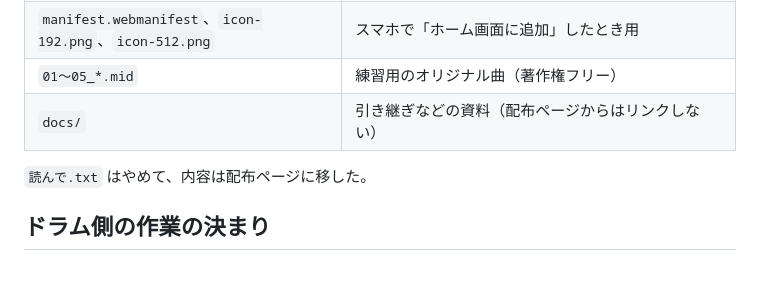
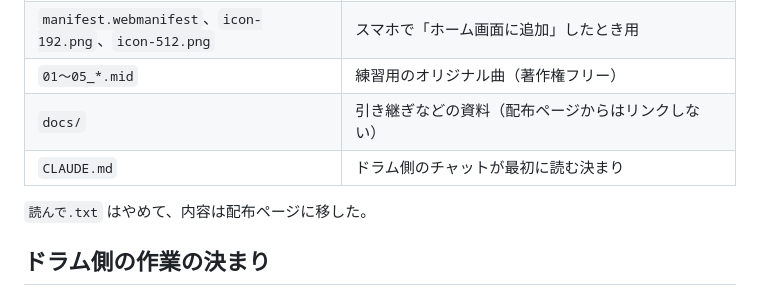
Before and after one commit to pikadrum/drum, a Markdown page: docs/ドラム側の引き継ぎ.md, the part around the change. GitHub-like rendering.

Commit message:
CLAUDE.md を追加（読むもの・作業の決まり）
Co-Authored-By: Claude Opus 5.5 <noreply@anthropic.com>
Claude-Session: https://claude.ai/code/session_017Jg6AeVJ9Gu1Ns6RTtidSZ

```diff
--- a/docs/ドラム側の引き継ぎ.md
+++ b/docs/ドラム側の引き継ぎ.md
@@ -26,6 +26,7 @@
 | `manifest.webmanifest`、`icon-192.png`、`icon-512.png` | スマホで「ホーム画面に追加」したとき用 |
 | `01〜05_*.mid` | 練習用のオリジナル曲（著作権フリー） |
 | `docs/` | 引き継ぎなどの資料（配布ページからはリンクしない） |
+| `CLAUDE.md` | ドラム側のチャットが最初に読む決まり |
 
 `読んで.txt` はやめて、内容は配布ページに移した。
 
```
Also changed, not shown: CLAUDE.md (added, +22 -0 lines).
